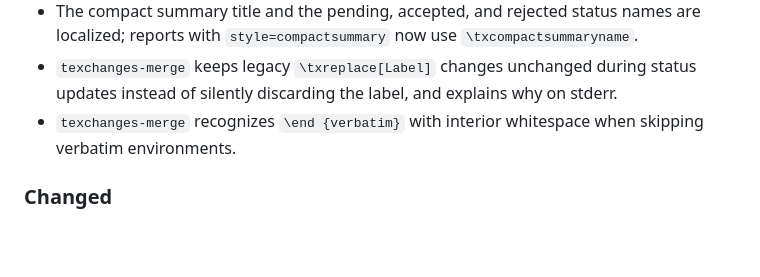
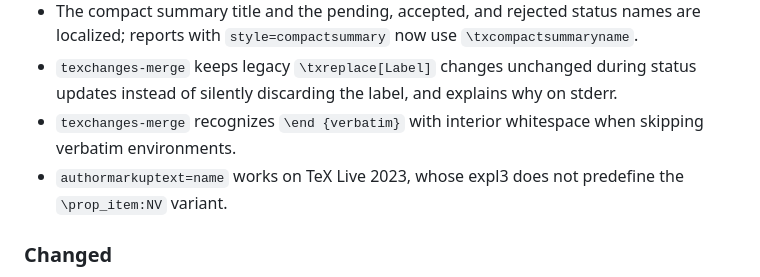
Before and after one commit to phucnht/texchanges, a Markdown page: CHANGELOG.md, the part around the change. Drawn GitHub-style; blank space fills up the shorter version.

Commit message:
docs: note the TeX Live 2023 fix in the changelog

```diff
--- a/CHANGELOG.md
+++ b/CHANGELOG.md
@@ -11,6 +11,7 @@ All notable changes to this project are documented in this file. The format is b
 - The compact summary title and the pending, accepted, and rejected status names are localized; reports with `style=compactsummary` now use `\txcompactsummaryname`.
 - `texchanges-merge` keeps legacy `\txreplace[Label]` changes unchanged during status updates instead of silently discarding the label, and explains why on stderr.
 - `texchanges-merge` recognizes `\end {verbatim}` with interior whitespace when skipping verbatim environments.
+- `authormarkuptext=name` works on TeX Live 2023, whose expl3 does not predefine the `\prop_item:NV` variant.
 
 ### Changed
 
```
